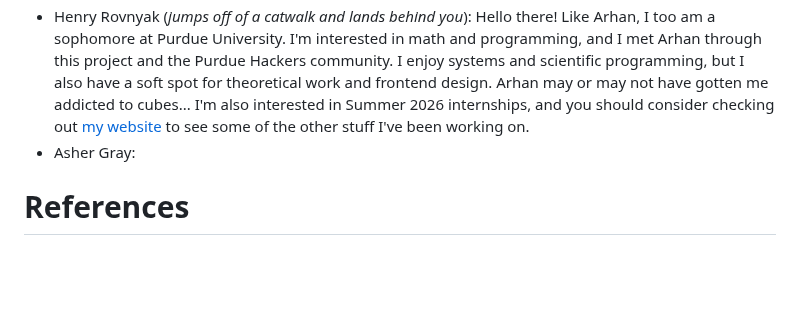
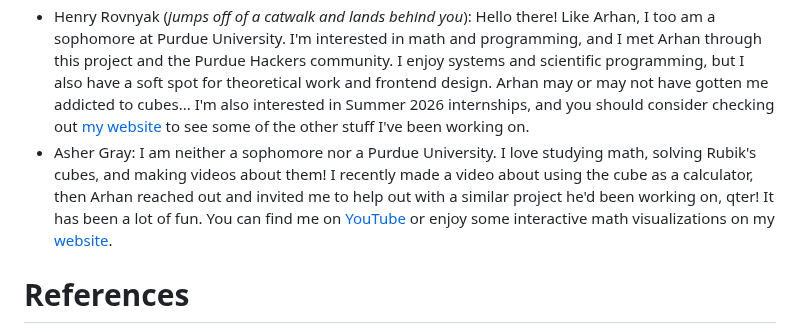
Before and after one commit to ArhanChaudhary/qter, a Markdown page: README.md, the part around the change. Rendered like a GitHub page; blank space fills up the shorter version.

```diff
--- a/README.md
+++ b/README.md
@@ -293,7 +293,7 @@ WIP
 
 - Arhan Chaudhary: Hi! I am a sophomore at Purdue University, and I have always been fascinated by Rubik's cubes since I learned how to solve them in middle school. I was greatly inspired by the [Purdue Hackers](https://www.purduehackers.com/) community to begin this project, and have spent the better part of the entire school year working on it. I'm looking for Summer 2026 internships - and I'm particularly excited about working with startups. Read more about my work at my [website](https://arhan.sh/).
 - Henry Rovnyak (_jumps off of a catwalk and lands behind you_): Hello there! Like Arhan, I too am a sophomore at Purdue University. I'm interested in math and programming, and I met Arhan through this project and the Purdue Hackers community. I enjoy systems and scientific programming, but I also have a soft spot for theoretical work and frontend design. Arhan may or may not have gotten me addicted to cubes... I'm also interested in Summer 2026 internships, and you should consider checking out [my website](https://hrovnyak.gitlab.io/) to see some of the other stuff I've been working on.
-- Asher Gray:
+- Asher Gray: I am neither a sophomore nor a Purdue University. I love studying math, solving Rubik's cubes, and making videos about them! I recently made a video about using the cube as a calculator, then Arhan reached out and invited me to help out with a similar project he'd been working on, qter! It has been a lot of fun. You can find me on [YouTube](https://m.youtube.com/channel/UCJZt93WO-evfsfi7YlVmrQA) or enjoy some interactive math visualizations on my [website](https://thegraycuber.github.io/).
 
 # References
 <!-- cspell:disable -->
```
